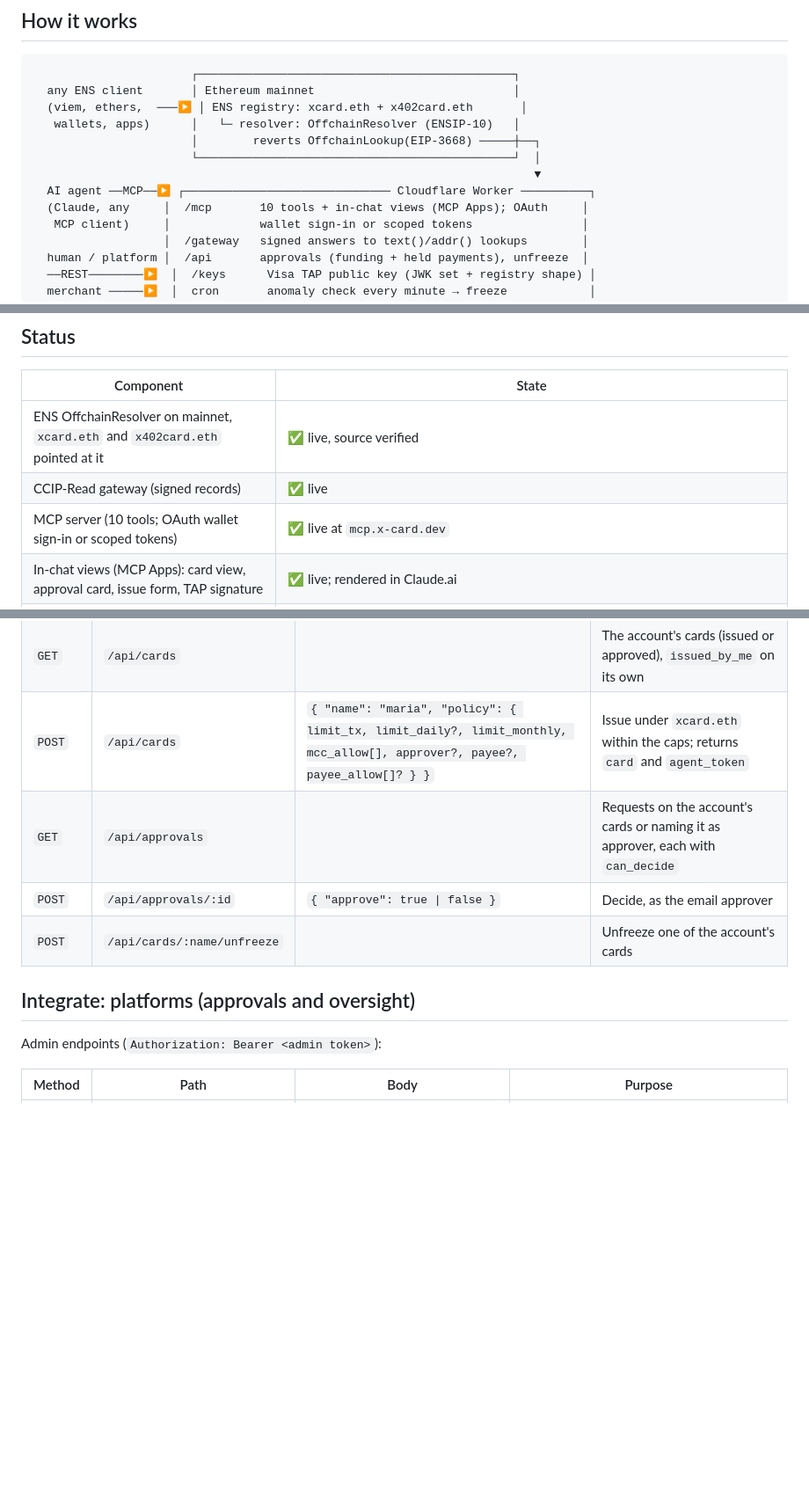
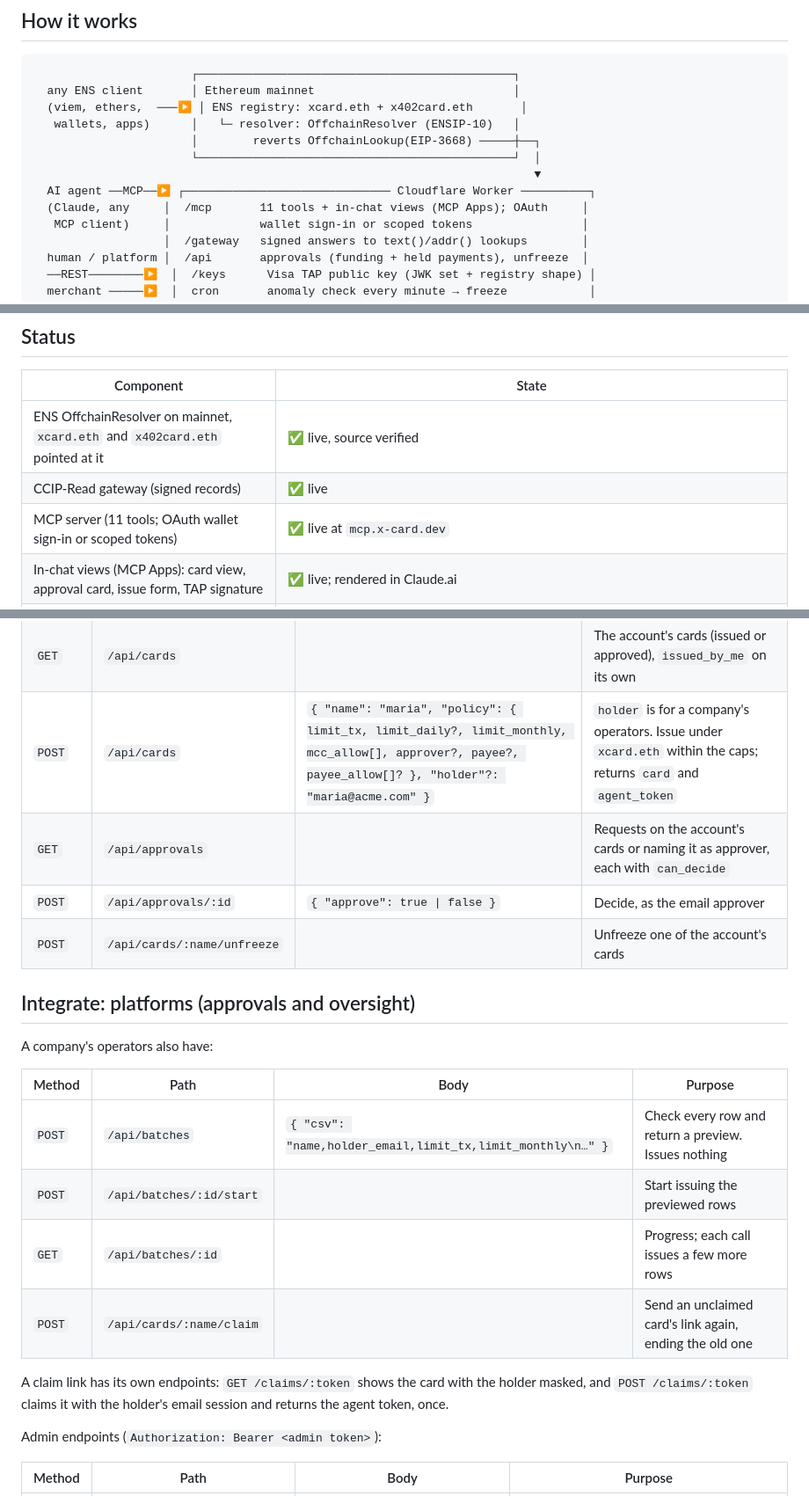
Before and after one commit to RWA-ID/x402card, a Markdown page: README.md, 3 parts joined by grey strips. Shown at 88% size. Rendered like a GitHub page; blank space fills up the shorter version.

Commit message:
README: company distribution status, operator endpoints, 11 tools
Co-Authored-By: Claude Opus 5.5 <noreply@anthropic.com>

```diff
--- a/README.md
+++ b/README.md
@@ -72,7 +72,7 @@ The policy is enforced twice: by X Card before anything is sent, and by the card
                        └──────────────────────────────────────────────┘  │
                                                                          ▼
   AI agent ──MCP──▶ ┌────────────────────────────── Cloudflare Worker ──────────┐
-  (Claude, any     │  /mcp       10 tools + in-chat views (MCP Apps); OAuth     │
+  (Claude, any     │  /mcp       11 tools + in-chat views (MCP Apps); OAuth     │
    MCP client)     │             wallet sign-in or scoped tokens                │
                    │  /gateway   signed answers to text()/addr() lookups        │
   human / platform │  /api       approvals (funding + held payments), unfreeze  │
@@ -342,7 +342,7 @@ What's already in place: agents hold only scoped tokens, approvals are HMAC-boun
 |---|---|
 | ENS OffchainResolver on mainnet, `xcard.eth` and `x402card.eth` pointed at it | ✅ live, source verified |
 | CCIP-Read gateway (signed records) | ✅ live |
-| MCP server (10 tools; OAuth wallet sign-in or scoped tokens) | ✅ live at `mcp.x-card.dev` |
+| MCP server (11 tools; OAuth wallet sign-in or scoped tokens) | ✅ live at `mcp.x-card.dev` |
 | In-chat views (MCP Apps): card view, approval card, issue form, TAP signature | ✅ live; rendered in Claude.ai |
 | `update_policy` + daily limit (tighten now, loosen with a wallet signature) | ✅ live; first live policy approval signed in Claude.ai on 2026-10-28 |
 | Self-serve test cards (`testN.xcard.eth`, issued from the chat) | ✅ live |
@@ -541,12 +542,23 @@ Endpoints (no token for the first two; `Authorization: Bearer xs_…` for the re
 | `GET` | `/api/me` | | `{ email, caps }` |
 | `GET` | `/api/names/:name` | | `{ name, available, reason? }` |
 | `GET` | `/api/cards` | | The account's cards (issued or approved), `issued_by_me` on its own |
-| `POST` | `/api/cards` | `{ "name": "maria", "policy": { limit_tx, limit_daily?, limit_monthly, mcc_allow[], approver?, payee?, payee_allow[]? } }` | Issue under `xcard.eth` within the caps; returns `card` and `agent_token` |
+| `POST` | `/api/cards` | `{ "name": "maria", "policy": { limit_tx, limit_daily?, limit_monthly, mcc_allow[], approver?, payee?, payee_allow[]? }, "holder"?: "maria@acme.com" }` | `holder` is for a company's operators. Issue under `xcard.eth` within the caps; returns `card` and `agent_token` |
 | `GET` | `/api/approvals` | | Requests on the account's cards or naming it as approver, each with `can_decide` |
 | `POST` | `/api/approvals/:id` | `{ "approve": true \| false }` | Decide, as the email approver |
 | `POST` | `/api/cards/:name/unfreeze` | | Unfreeze one of the account's cards |
 
 ## Integrate: platforms (approvals and oversight)
+
+A company's operators also have:
+
+| Method | Path | Body | Purpose |
+|---|---|---|---|
+| `POST` | `/api/batches` | `{ "csv": "name,holder_email,limit_tx,limit_monthly\n…" }` | Check every row and return a preview. Issues nothing |
+| `POST` | `/api/batches/:id/start` | | Start issuing the previewed rows |
+| `GET` | `/api/batches/:id` | | Progress; each call issues a few more rows |
+| `POST` | `/api/cards/:name/claim` | | Send an unclaimed card's link again, ending the old one |
+
+A claim link has its own endpoints: `GET /claims/:token` shows the card with the holder masked, and `POST /claims/:token` claims it with the holder's email session and returns the agent token, once.
 
 Admin endpoints (`Authorization: Bearer <admin token>`):
 
```
Also changed, not shown: other parts of README.md (+3 -1 lines).
